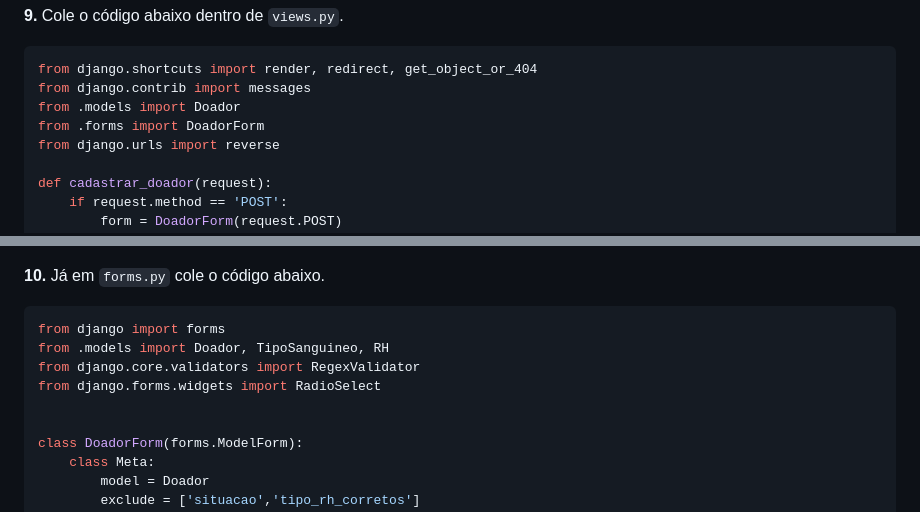
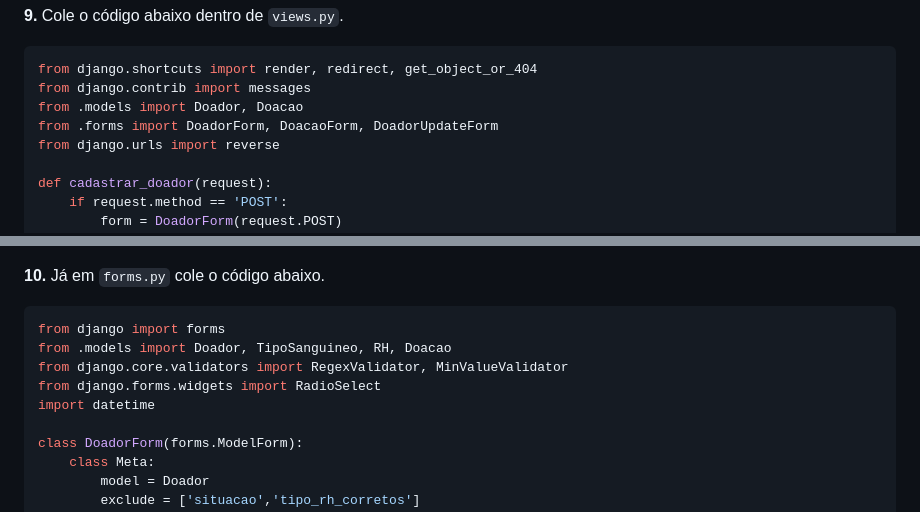
Before and after one commit to matheeushns/-DAW1-Projeto-Python-Django, a Markdown page: 1a Etapa/7aEtapa.md, 2 parts joined by grey strips. Rendered like a GitHub page.

Commit message:
Update 7aEtapa.md
:smile_cat:

````diff
--- a/1a Etapa/7aEtapa.md
+++ b/1a Etapa/7aEtapa.md
@@ -89,8 +89,8 @@ STATICFILES_DIRS = [
 ``` Python
 from django.shortcuts import render, redirect, get_object_or_404
 from django.contrib import messages
-from .models import Doador
-from .forms import DoadorForm
+from .models import Doador, Doacao
+from .forms import DoadorForm, DoacaoForm, DoadorUpdateForm
 from django.urls import reverse
 
 def cadastrar_doador(request):
@@ -193,10 +193,10 @@ def main_page(request):
 
 ``` Python
 from django import forms
-from .models import Doador, TipoSanguineo, RH
-from django.core.validators import RegexValidator
+from .models import Doador, TipoSanguineo, RH, Doacao
+from django.core.validators import RegexValidator, MinValueValidator
 from django.forms.widgets import RadioSelect
-
+import datetime
 
 class DoadorForm(forms.ModelForm):
     class Meta:
````
